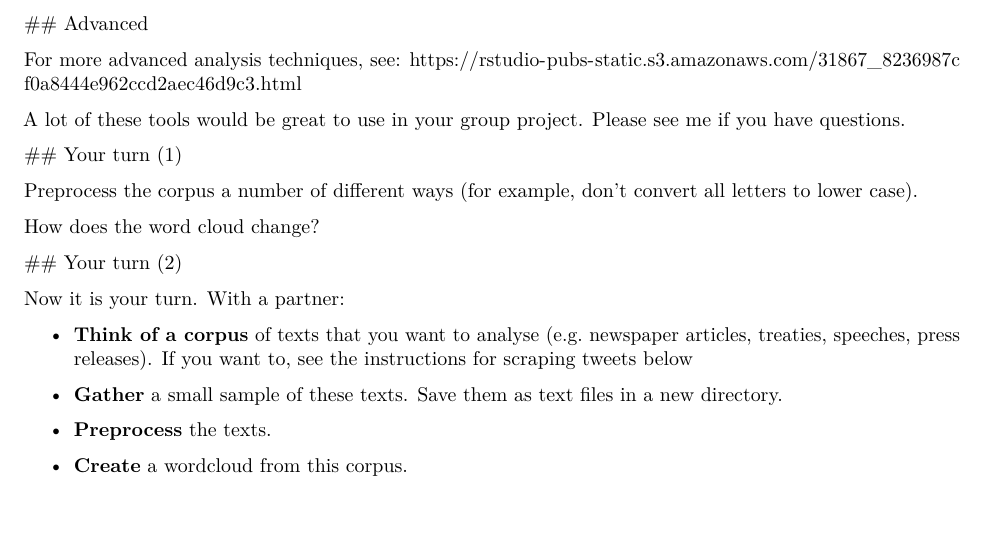
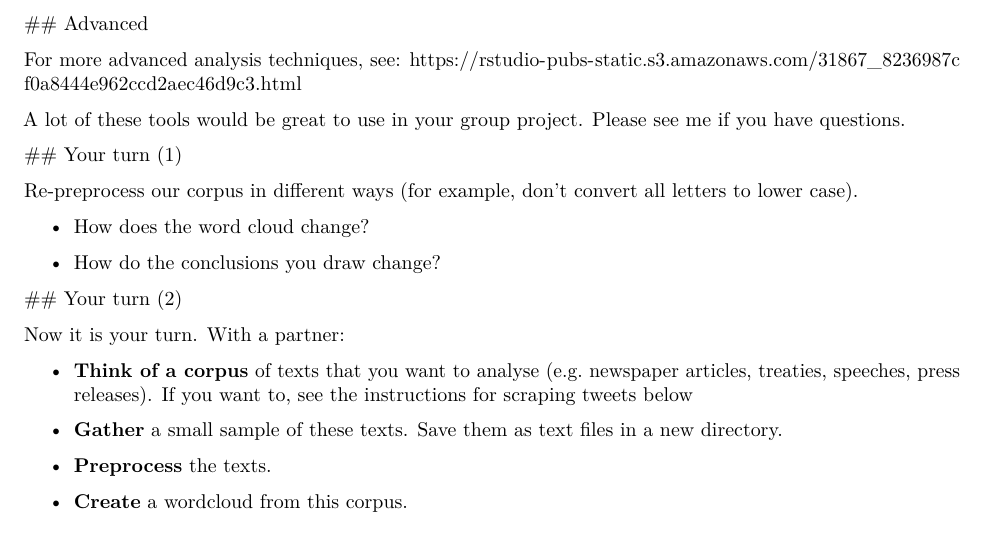
Before and after one commit to christophergandrud/city_sg1022, an R Markdown document (seminars/week_4/seminar_4.Rmd): part of page 7 of 10, cut so that both start at the same text, the shorter picture padded with empty space. Rendered offline with R 4.5, knitr and Pandoc, then LaTeX, with nearby package versions; code that draws random numbers runs with fixed seeds of ours.

Commit message:
minorseminar 4

```diff
--- a/seminars/week_4/seminar_4.Rmd
+++ b/seminars/week_4/seminar_4.Rmd
@@ -261,9 +261,11 @@ A lot of these tools would be great to use in your group project. Please see me
 
 ## Your turn (1)
 
-Preprocess the corpus a number of different ways (for example, don't convert all letters to lower case).
+Re-preprocess our corpus in different ways (for example, don't convert all letters to lower case).
 
-How does the word cloud change?
+- How does the word cloud change?
+
+- How do the conclusions you draw change?
 
 ## Your turn (2)
 
```
Also changed, not shown: seminars/week_4/seminar_4.pdf.
